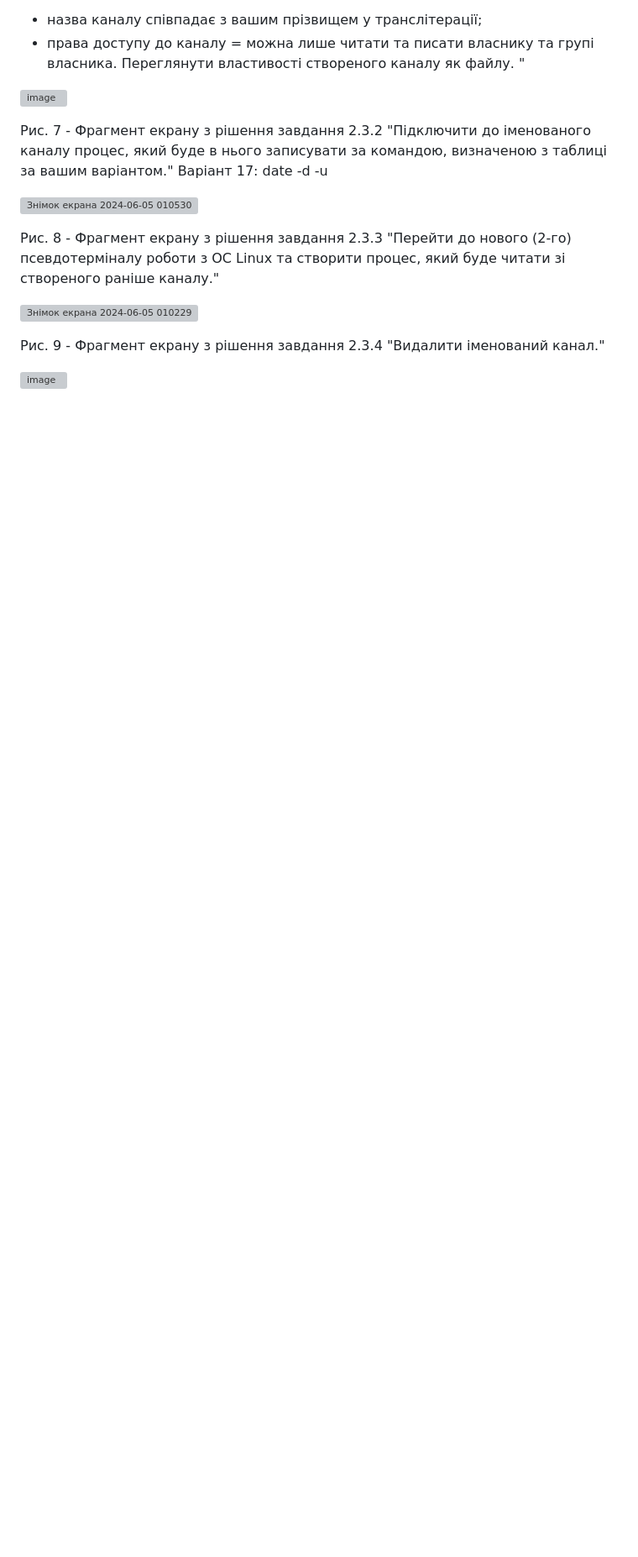
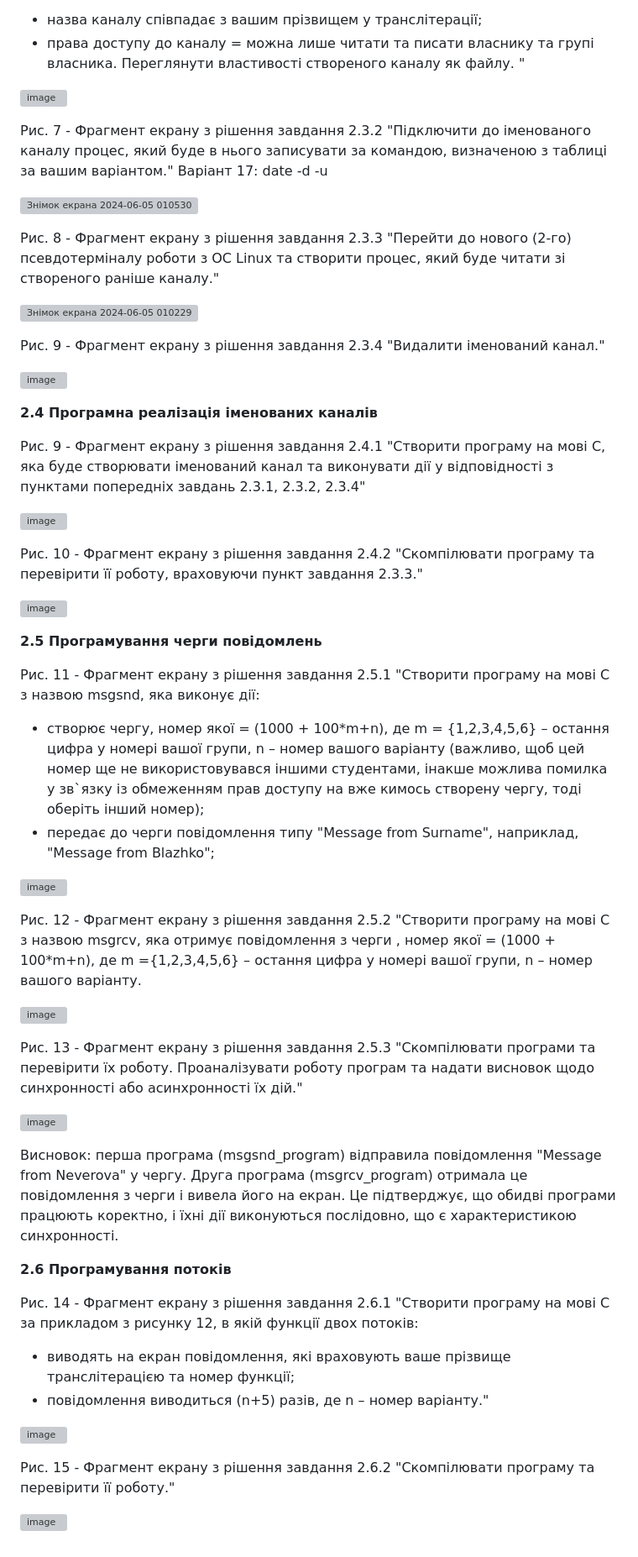
Before and after one commit to neverovalera/WebAR-Example, a Markdown page: Laboratory-work-13/README.md, the part around the change. Shown at 84% size. Rendered like a GitHub page; blank space fills up the shorter version; grey boxes are pictures that could not be loaded.

```diff
--- a/Laboratory-work-13/README.md
+++ b/Laboratory-work-13/README.md
@@ -68,3 +68,43 @@
 Рис. 9 - Фрагмент екрану з рішення завдання 2.3.4 "Видалити іменований канал."
 
 ![image](https://github.com/neverovalera/WebAR-Optical-telegraph/assets/162915351/fe8c688f-c3a7-4b67-8eb5-97faf2649886)
+
+**2.4 Програмна реалізація іменованих каналів**
+
+Рис. 9 - Фрагмент екрану з рішення завдання 2.4.1 "Створити програму на мові С, яка буде створювати іменований канал та виконувати дії у відповідності з пунктами попередніх завдань 2.3.1, 2.3.2, 2.3.4"
+
+![image](https://github.com/neverovalera/WebAR-Optical-telegraph/assets/162915351/e83ceb9e-ebf2-4bc9-8ebf-167bc9d36cf1)
+
+Рис. 10 - Фрагмент екрану з рішення завдання 2.4.2 "Скомпілювати програму та перевірити її роботу, враховуючи пункт завдання 2.3.3."
+
+![image](https://github.com/neverovalera/WebAR-Optical-telegraph/assets/162915351/5c61adda-219b-4358-bc01-f79db8079572)
+
+**2.5 Програмування черги повідомлень**
+
+Рис. 11 - Фрагмент екрану з рішення завдання 2.5.1 "Створити програму на мові С з назвою msgsnd, яка виконує дії:
+- створює чергу, номер якої = (1000 + 100*m+n), де m = {1,2,3,4,5,6} – остання цифра у номері вашої групи, n – номер вашого варіанту (важливо, щоб цей номер ще не використовувався іншими студентами, інакше можлива помилка у зв`язку із обмеженням прав доступу на вже кимось створену чергу, тоді оберіть інший номер);
+- передає до черги повідомлення типу "Message from Surname", наприклад, "Message from Blazhko";
+
+![image](https://github.com/neverovalera/WebAR-Optical-telegraph/assets/162915351/acf65d4b-303d-4a68-ba02-7e46e5d4bce1)
+
+Рис. 12 - Фрагмент екрану з рішення завдання 2.5.2 "Створити програму на мові С з назвою msgrcv, яка отримує повідомлення з черги , номер якої = (1000 + 100*m+n), де m ={1,2,3,4,5,6} – остання цифра у номері вашої групи, n – номер вашого варіанту.
+
+![image](https://github.com/neverovalera/WebAR-Optical-telegraph/assets/162915351/05796824-8bfc-439c-8755-9cac4c503841)
+
+Рис. 13 - Фрагмент екрану з рішення завдання 2.5.3 "Скомпілювати програми та перевірити їх роботу. Проаналізувати роботу програм та надати висновок щодо синхронності або асинхронності їх дій."
+
+![image](https://github.com/neverovalera/WebAR-Optical-telegraph/assets/162915351/7f297876-99ec-408f-85fa-8f99a742646a)
+
+Висновок: перша програма (msgsnd_program) відправила повідомлення "Message from Neverova" у чергу. Друга програма (msgrcv_program) отримала це повідомлення з черги і вивела його на екран. Це підтверджує, що обидві програми працюють коректно, і їхні дії виконуються послідовно, що є характеристикою синхронності.
+
+**2.6 Програмування потоків**
+
+Рис. 14 - Фрагмент екрану з рішення завдання 2.6.1 "Створити програму на мові C за прикладом з рисунку 12, в якій функції двох потоків:
+- виводять на екран повідомлення, які враховують ваше прізвище транслітерацією та номер функції;
+- повідомлення виводиться (n+5) разів, де n – номер варіанту."
+
+![image](https://github.com/neverovalera/WebAR-Optical-telegraph/assets/162915351/bde23a14-3f94-476d-85af-75f76bf8f1e9)
+
+Рис. 15 - Фрагмент екрану з рішення завдання 2.6.2 "Скомпілювати програму та перевірити її роботу."
+
+![image](https://github.com/neverovalera/WebAR-Optical-telegraph/assets/162915351/26e4ebdc-f0cd-4802-b931-39ba5312d39f)
```
